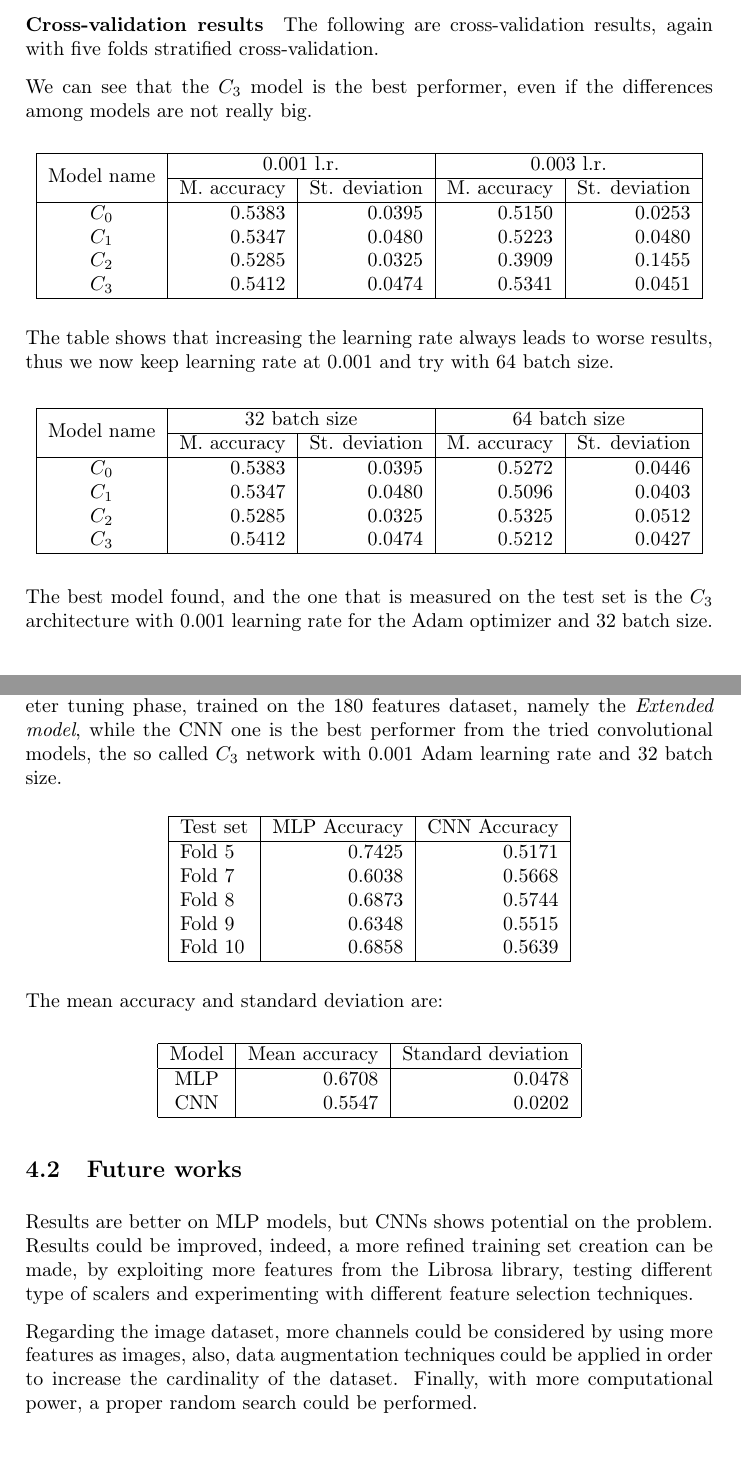
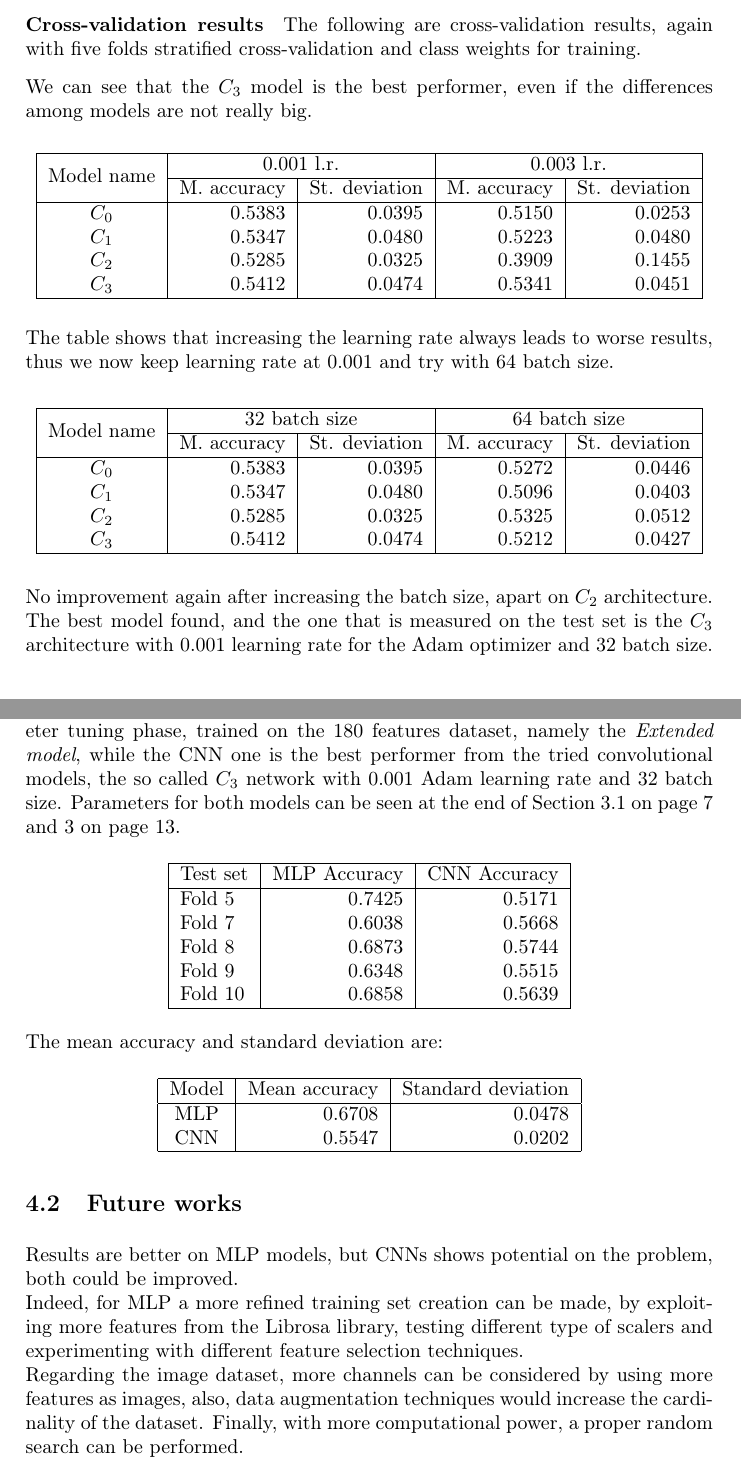
Before and after one commit to tomfran/urban-sound-classification, a LaTeX document (report/report.tex, which reads report/chapters/model.tex, report/chapters/results.tex): two parts of pages 16 and 17 of 19, joined at a grey line, cut so that both start at the same text. Compiled offline with pdfLaTeX.

Commit message:
Final report

```diff
--- a/report/chapters/model.tex
+++ b/report/chapters/model.tex
@@ -467,7 +468,8 @@ we first try to increase learning rate with 32 batch size, then, on the best lea
 we try to increase batch size to 64.
 
 \paragraph{Cross-validation results}
-The following are cross-validation results, again with five folds stratified cross-validation.
+The following are cross-validation results, again with five folds stratified cross-validation
+and class weights for training.
 
 We can see that the $C_3$ model is the best performer, even if the differences among models are not really big.
 \begin{center}
@@ -503,6 +505,7 @@ we now keep learning rate at 0.001 and try with 64 batch size.
     \end{tabular}
 \end{center}
 
+No improvement again after increasing the batch size, apart on $C_2$ architecture.
 The best model found, and the one that is measured on the test set is
 the $C_3$ architecture with 0.001 learning rate for the Adam optimizer
 and 32 batch size.
--- a/report/chapters/results.tex
+++ b/report/chapters/results.tex
@@ -20,6 +20,7 @@ The MLP model is the fine tuned one coming from the hyperparameter tuning phase,
 trained on the 180 features dataset, namely the \emph{Extended model},
 while the CNN one is the best performer from the tried convolutional models,
 the so called $C_3$ network with 0.001 Adam learning rate and 32 batch size.
+Parameters for both models can be seen at the end of Section \vref{mlp} and \vref{cnn}.
 \begin{center}
     \begin{tabular}{ |l|r|r| }
         \hline
@@ -49,14 +50,12 @@ The mean accuracy and standard deviation are:
 \subsection{Future works}
 
 Results are better on MLP models, but CNNs
-shows potential on the problem.
-Results could be improved, indeed,
-a more refined training set creation can be made, by exploiting
+shows potential on the problem, both could be improved.\\
+Indeed, for MLP a more refined training set creation can be made, by exploiting
 more features from the Librosa library, testing different type
 of scalers and experimenting with different feature selection
-techniques.
-
-Regarding the image dataset, more channels could be considered
+techniques.\\
+Regarding the image dataset, more channels can be considered
 by using more features as images, also, data augmentation techniques
-could be applied in order to increase the cardinality of the dataset.
-Finally, with more computational power, a proper random search could be performed.
+would increase the cardinality of the dataset.
+Finally, with more computational power, a proper random search can be performed.
```
Also changed, not shown: report/report.pdf, report/chapters/model.tex (5 more changed lines).
